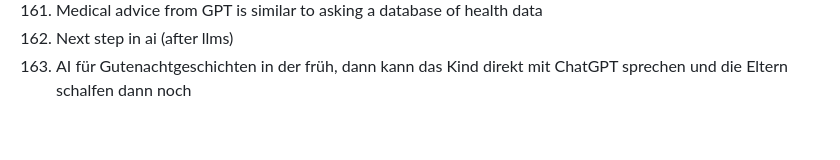
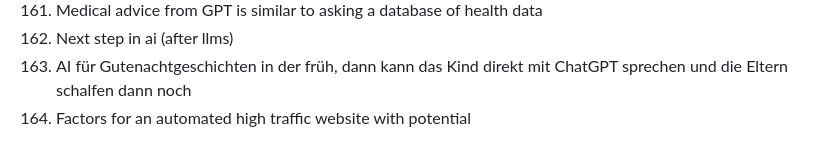
Before and after one commit to marcpre/personal_blog_eleventy, a Markdown page: README.md, the part around the change. Drawn GitHub-style.

```diff
--- a/README.md
+++ b/README.md
@@ -175,3 +175,4 @@ Include images:
 161. Medical advice from GPT is similar to asking a database of health data
 162. Next step in ai (after llms)
 163. AI für Gutenachtgeschichten in der früh, dann kann das Kind direkt mit ChatGPT sprechen und die Eltern schalfen dann noch
+164. Factors for an automated high traffic website with potential
```
